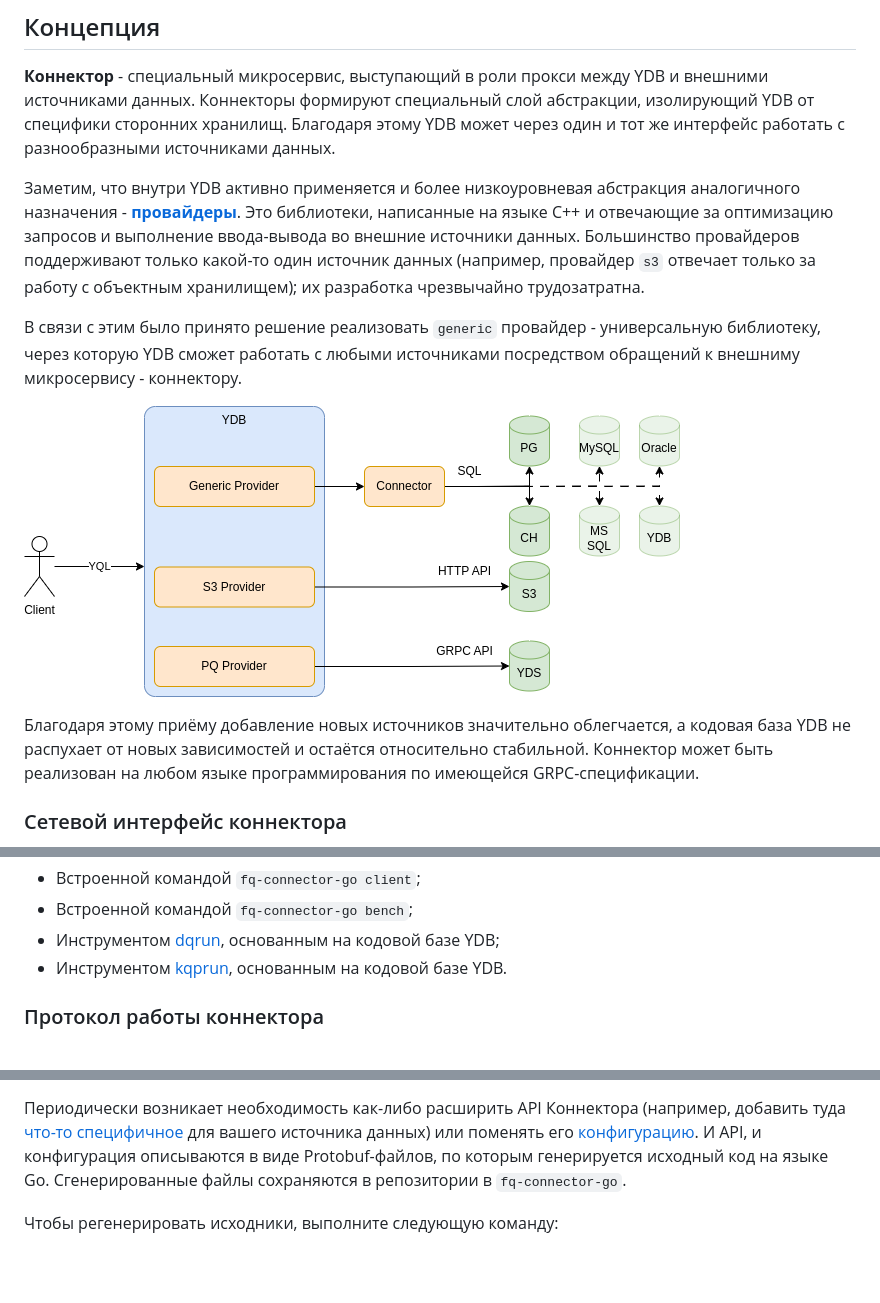
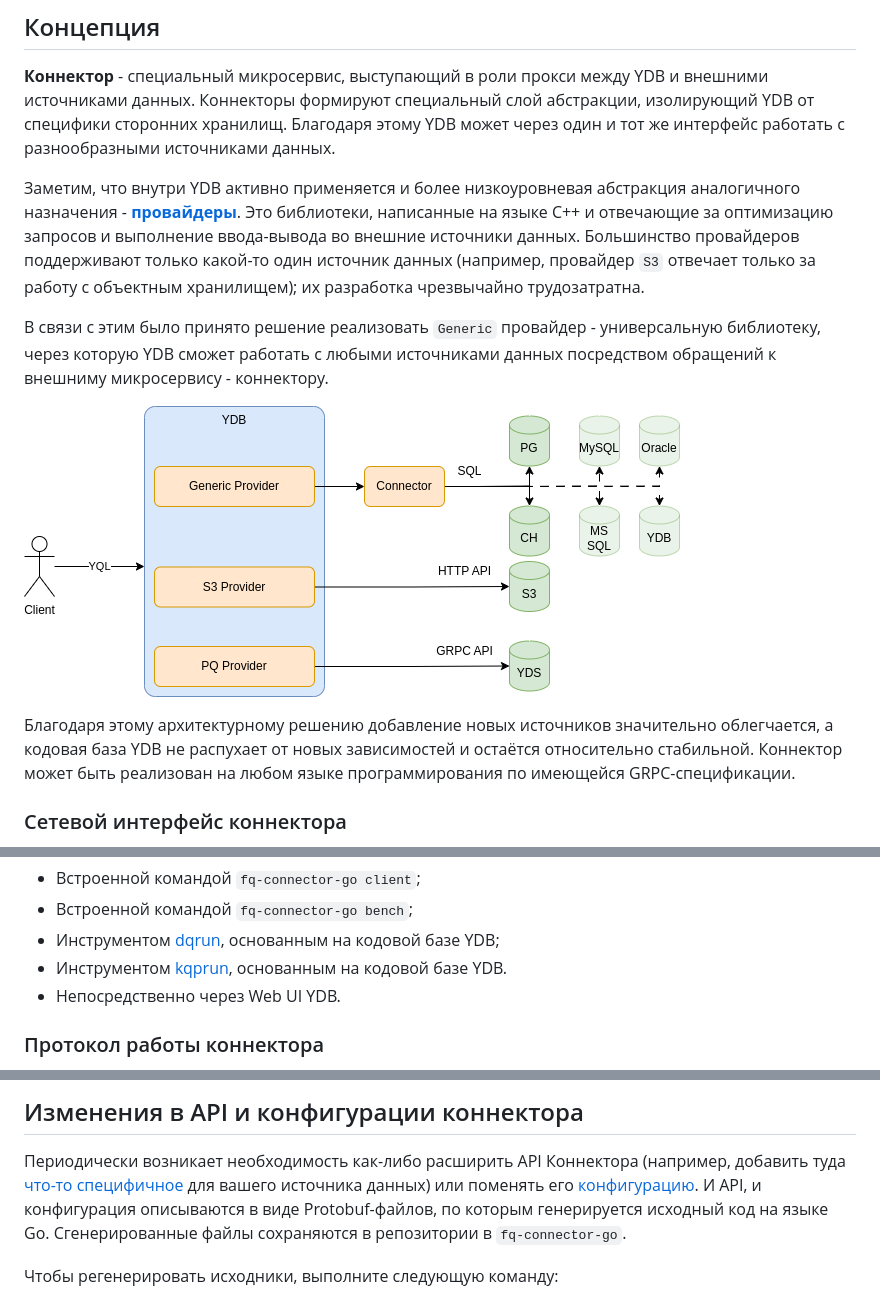
Before and after one commit to ydb-platform/fq-connector-go, a Markdown page: docs/contribution.md, 3 parts joined by grey strips. GitHub-like rendering; blank space fills up the shorter version.

```diff
--- a/docs/contribution.md
+++ b/docs/contribution.md
@@ -4,13 +4,13 @@
 
 **Коннектор** - специальный микросервис, выступающий в роли прокси между YDB и внешними источниками данных. Коннекторы формируют специальный слой абстракции, изолирующий YDB от специфики сторонних хранилищ. Благодаря этому YDB может через один и тот же интерфейс работать с разнообразными источниками данных.
 
-Заметим, что внутри YDB активно применяется и более низкоуровневая абстракция аналогичного назначения - **[провайдеры](https://github.com/ydb-platform/ydb/tree/main/ydb/library/yql/providers/)**. Это библиотеки, написанные на языке С++ и отвечающие за оптимизацию запросов и выполнение ввода-вывода во внешние источники данных. Большинство провайдеров поддерживают только какой-то один источник данных (например, провайдер `s3` отвечает только за работу с объектным хранилищем); их разработка чрезвычайно трудозатратна.
+Заметим, что внутри YDB активно применяется и более низкоуровневая абстракция аналогичного назначения - **[провайдеры](https://github.com/ydb-platform/ydb/tree/main/ydb/library/yql/providers/)**. Это библиотеки, написанные на языке С++ и отвечающие за оптимизацию запросов и выполнение ввода-вывода во внешние источники данных. Большинство провайдеров поддерживают только какой-то один источник данных (например, провайдер `S3` отвечает только за работу с объектным хранилищем); их разработка чрезвычайно трудозатратна.
 
-В связи с этим было принято решение реализовать `generic` провайдер - универсальную библиотеку, через которую YDB сможет работать с любыми источниками посредством обращений к внешниму микросервису - коннектору.
+В связи с этим было принято решение реализовать `Generic` провайдер - универсальную библиотеку, через которую YDB сможет работать с любыми источниками данных посредством обращений к внешниму микросервису - коннектору.
 
 ![Providers vs connector](./providers_vs_connector.png)
 
-Благодаря этому приёму добавление новых источников значительно облегчается, а кодовая база YDB не распухает от новых зависимостей и остаётся относительно стабильной. Коннектор может быть реализован на любом языке программирования по имеющейся GRPC-спецификации.
+Благодаря этому архитектурному решению добавление новых источников значительно облегчается, а кодовая база YDB не распухает от новых зависимостей и остаётся относительно стабильной. Коннектор может быть реализован на любом языке программирования по имеющейся GRPC-спецификации.
 
 ### Сетевой интерфейс коннектора
 
@@ -26,6 +26,7 @@
 * Встроенной командой `fq-connector-go bench`;
 * Инструментом [dqrun](https://github.com/ydb-platform/ydb/tree/24.1.9/ydb/library/yql/tools/dqrun), основанным на кодовой базе YDB;
 * Инструментом [kqprun](https://github.com/ydb-platform/ydb/tree/24.1.9/ydb/tests/tools/kqprun), основанным на кодовой базе YDB.
+* Непосредственно через Web UI YDB.
 
 ### Протокол работы коннектора
 
@@ -119,3 +170,4 @@ make run
+## Изменения в API и конфигурации коннектора
 
 Периодически возникает необходимость как-либо расширить API Коннектора (например, добавить туда [что-то специфичное](https://github.com/ydb-platform/ydb/blob/24.1.9/ydb/library/yql/providers/generic/connector/api/common/data_source.proto#L79-L83) для вашего источника данных) или поменять его [конфигурацию](https://github.com/ydb-platform/fq-connector-go/tree/main/app/config). И API, и конфигурация описываются в виде Protobuf-файлов, по которым генерируется исходный код на языке Go. Сгенерированные файлы сохраняются в репозитории в `fq-connector-go`.
 
```
Also changed, not shown: other parts of docs/contribution.md (+52 -2 lines).
